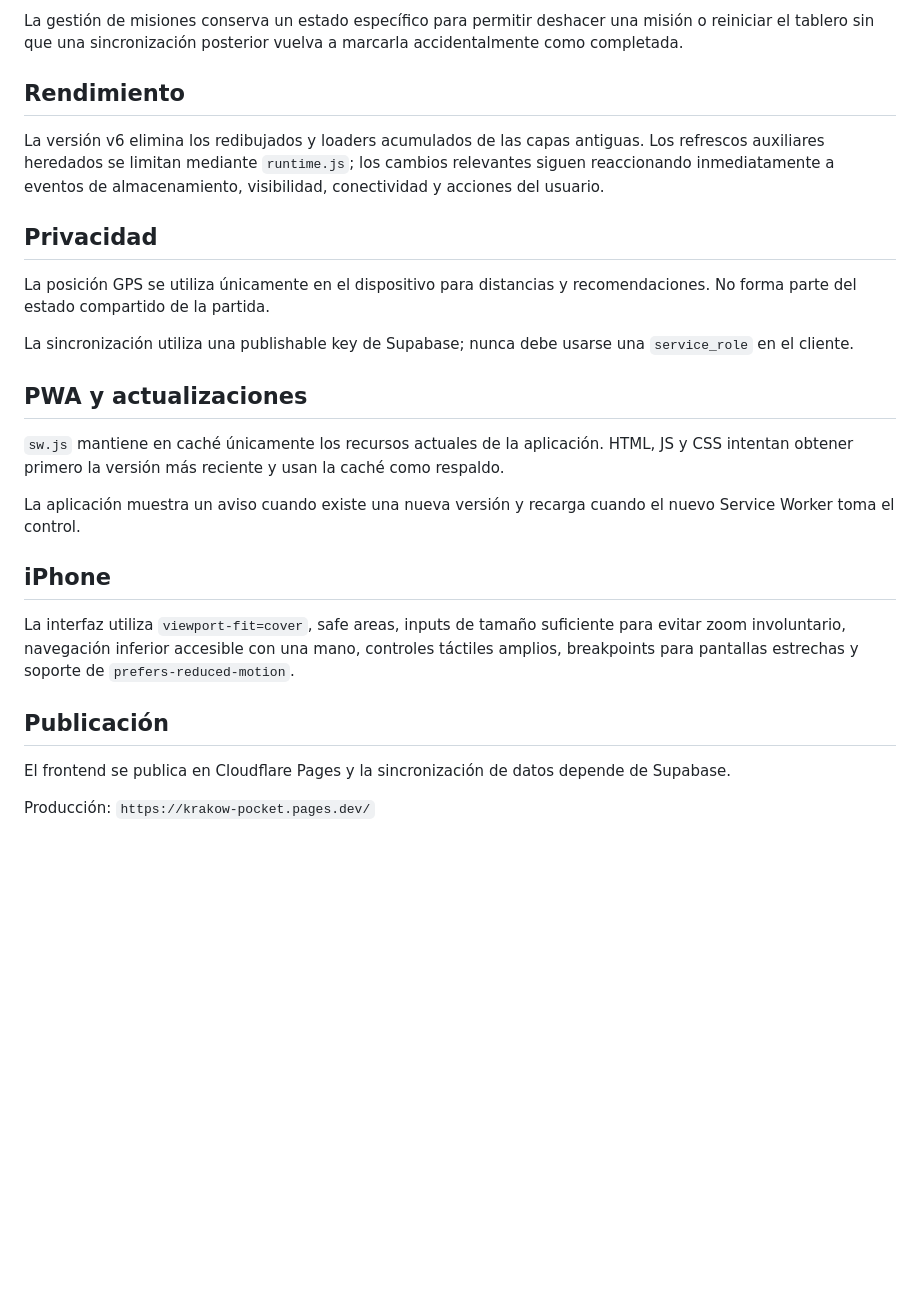
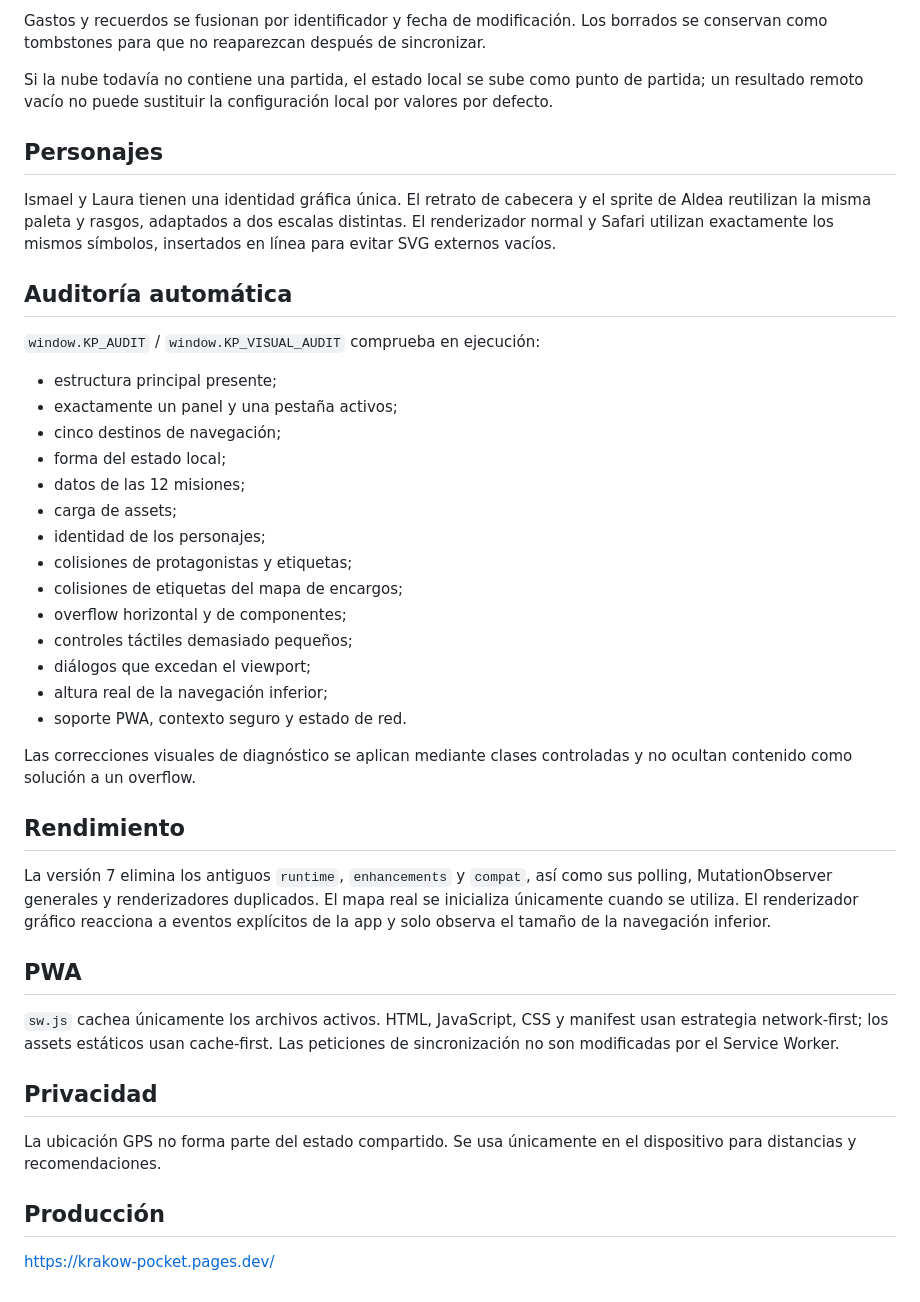
Before and after one commit to ismaelalvaradocontacto-del/krakow-pocket, a Markdown page: Krakow_Pocket_iOS_PRO_AUTO_FIX2/Krakow_Pocket_iOS_PRO_AUTO_FIX2/README.md, the part around one of its changes. Drawn GitHub-style; blank space fills up the shorter version.

```diff
--- a/Krakow_Pocket_iOS_PRO_AUTO_FIX2/Krakow_Pocket_iOS_PRO_AUTO_FIX2/README.md
+++ b/Krakow_Pocket_iOS_PRO_AUTO_FIX2/Krakow_Pocket_iOS_PRO_AUTO_FIX2/README.md
@@ -36,24 +39,38 @@ Los dos dispositivos usan una única partida compartida. Se sincronizan misiones
 
-La gestión de misiones conserva un estado específico para permitir deshacer una misión o reiniciar el tablero sin que una sincronización posterior vuelva a marcarla accidentalmente como completada.
+Gastos y recuerdos se fusionan por identificador y fecha de modificación. Los borrados se conservan como tombstones para que no reaparezcan después de sincronizar.
+
+Si la nube todavía no contiene una partida, el estado local se sube como punto de partida; un resultado remoto vacío no puede sustituir la configuración local por valores por defecto.
+
+## Personajes
+Ismael y Laura tienen una identidad gráfica única. El retrato de cabecera y el sprite de Aldea reutilizan la misma paleta y rasgos, adaptados a dos escalas distintas. El renderizador normal y Safari utilizan exactamente los mismos símbolos, insertados en línea para evitar SVG externos vacíos.
+
+## Auditoría automática
+`window.KP_AUDIT` / `window.KP_VISUAL_AUDIT` comprueba en ejecución:
+- estructura principal presente;
+- exactamente un panel y una pestaña activos;
+- cinco destinos de navegación;
+- forma del estado local;
+- datos de las 12 misiones;
+- carga de assets;
+- identidad de los personajes;
+- colisiones de protagonistas y etiquetas;
+- colisiones de etiquetas del mapa de encargos;
+- overflow horizontal y de componentes;
+- controles táctiles demasiado pequeños;
+- diálogos que excedan el viewport;
+- altura real de la navegación inferior;
+- soporte PWA, contexto seguro y estado de red.
+
+Las correcciones visuales de diagnóstico se aplican mediante clases controladas y no ocultan contenido como solución a un overflow.
 
 ## Rendimiento
-La versión v6 elimina los redibujados y loaders acumulados de las capas antiguas. Los refrescos auxiliares heredados se limitan mediante `runtime.js`; los cambios relevantes siguen reaccionando inmediatamente a eventos de almacenamiento, visibilidad, conectividad y acciones del usuario.
+La versión 7 elimina los antiguos `runtime`, `enhancements` y `compat`, así como sus polling, MutationObserver generales y renderizadores duplicados. El mapa real se inicializa únicamente cuando se utiliza. El renderizador gráfico reacciona a eventos explícitos de la app y solo observa el tamaño de la navegación inferior.
+
+## PWA
+`sw.js` cachea únicamente los archivos activos. HTML, JavaScript, CSS y manifest usan estrategia network-first; los assets estáticos usan cache-first. Las peticiones de sincronización no son modificadas por el Service Worker.
 
 ## Privacidad
-La posición GPS se utiliza únicamente en el dispositivo para distancias y recomendaciones. No forma parte del estado compartido de la partida.
+La ubicación GPS no forma parte del estado compartido. Se usa únicamente en el dispositivo para distancias y recomendaciones.
 
-La sincronización utiliza una publishable key de Supabase; nunca debe usarse una `service_role` en el cliente.
-
-## PWA y actualizaciones
-`sw.js` mantiene en caché únicamente los recursos actuales de la aplicación. HTML, JS y CSS intentan obtener primero la versión más reciente y usan la caché como respaldo.
-
-La aplicación muestra un aviso cuando existe una nueva versión y recarga cuando el nuevo Service Worker toma el control.
-
-## iPhone
-La interfaz utiliza `viewport-fit=cover`, safe areas, inputs de tamaño suficiente para evitar zoom involuntario, navegación inferior accesible con una mano, controles táctiles amplios, breakpoints para pantallas estrechas y soporte de `prefers-reduced-motion`.
-
-## Publicación
-El frontend se publica en Cloudflare Pages y la sincronización de datos depende de Supabase.
-
-Producción:
-`https://krakow-pocket.pages.dev/`
+## Producción
+https://krakow-pocket.pages.dev/
```
Also changed, not shown: other parts of Krakow_Pocket_iOS_PRO_AUTO_FIX2/Krakow_Pocket_iOS_PRO_AUTO_FIX2/README.md (+28 -25 lines).
